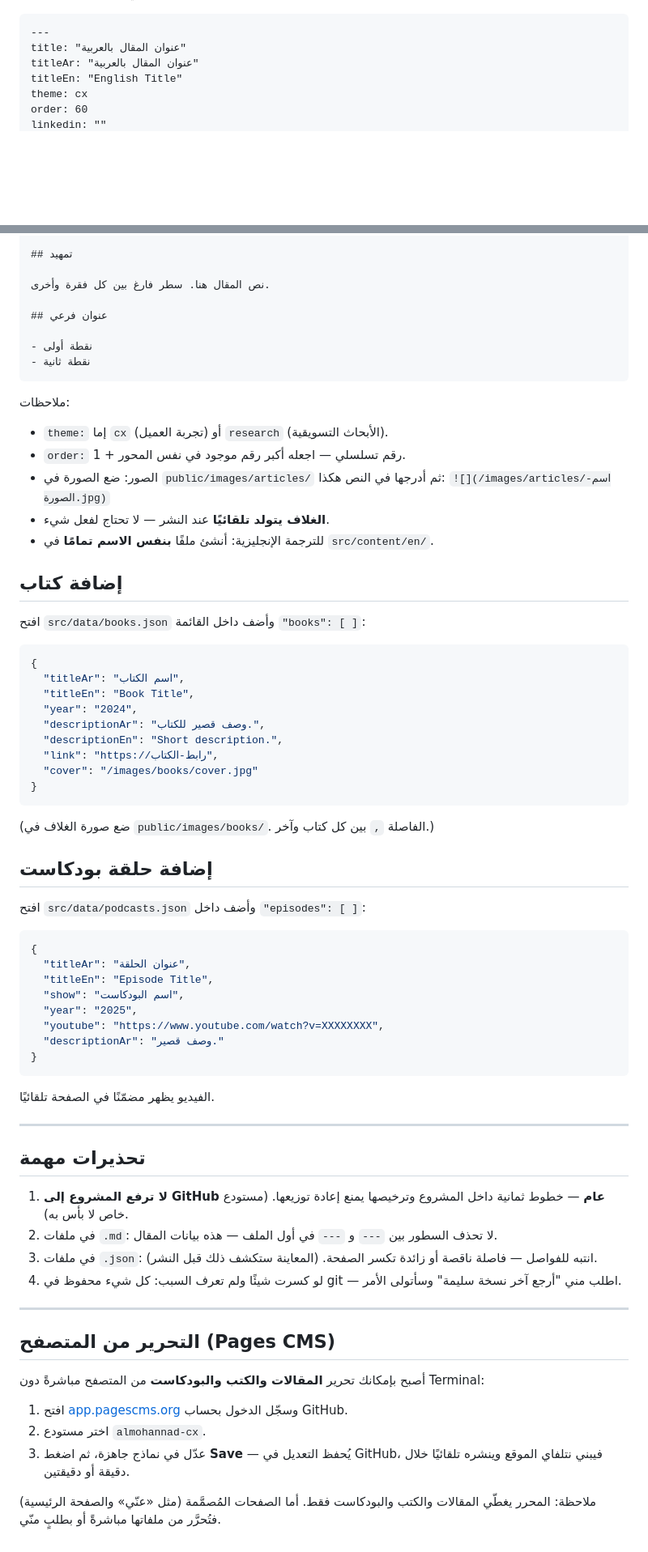
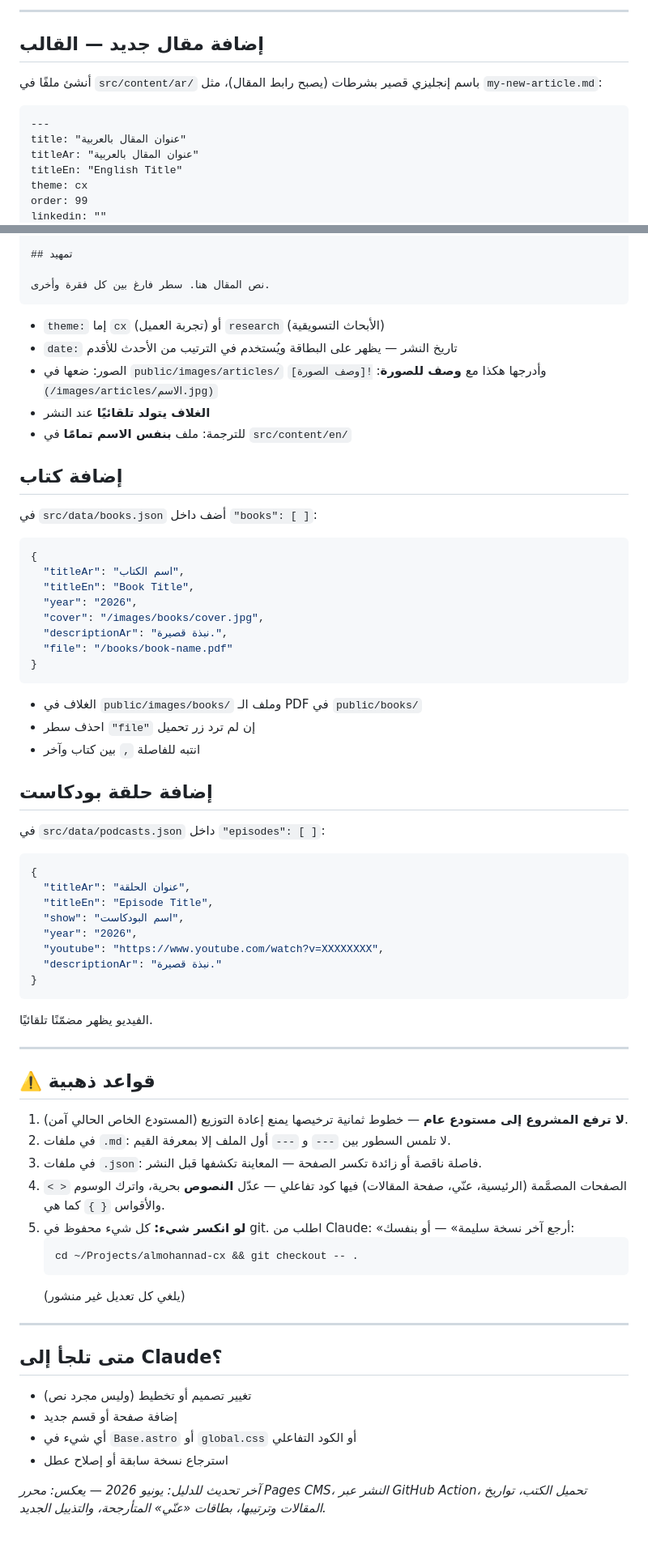
Before and after one commit to msbeai/almohannad-cx, a Markdown page: دليل-التحرير.md, 2 parts joined by grey strips. Shown at 81% size. Drawn GitHub-style; blank space fills up the shorter version.

````diff
--- a/دليل-التحرير.md
+++ b/دليل-التحرير.md
@@ -43,3 +70,8 @@ cd ~/Projects/almohannad-cx && ./publish.sh
+---
+
+## إضافة مقال جديد — القالب
+
+أنشئ ملفًا في `src/content/ar/` باسم إنجليزي قصير بشرطات (يصبح رابط المقال)، مثل `my-new-article.md`:
 
 ```markdown
 ---
@@ -47,5 +79,5 @@ title: "عنوان المقال بالعربية"
 titleAr: "عنوان المقال بالعربية"
 titleEn: "English Title"
 theme: cx
-order: 60
+order: 99
 linkedin: ""
@@ -55,72 +87,71 @@ date: 2026-06-15
 ## تمهيد
 
 نص المقال هنا. سطر فارغ بين كل فقرة وأخرى.
-
-## عنوان فرعي
-
-- نقطة أولى
-- نقطة ثانية
 ```
 
-ملاحظات:
-- `theme:` إما `cx` (تجربة العميل) أو `research` (الأبحاث التسويقية).
-- `order:` رقم تسلسلي — اجعله أكبر رقم موجود في نفس المحور + 1.
-- الصور: ضع الصورة في `public/images/articles/` ثم أدرجها في النص هكذا: `![](/images/articles/اسم-الصورة.jpg)`
-- **الغلاف يتولد تلقائيًا** عند النشر — لا تحتاج لفعل شيء.
-- للترجمة الإنجليزية: أنشئ ملفًا **بنفس الاسم تمامًا** في `src/content/en/`.
+- `theme:` إما `cx` (تجربة العميل) أو `research` (الأبحاث التسويقية)
+- `date:` تاريخ النشر — يظهر على البطاقة ويُستخدم في الترتيب من الأحدث للأقدم
+- الصور: ضعها في `public/images/articles/` وأدرجها هكذا مع **وصف للصورة**: `![وصف الصورة](/images/articles/الاسم.jpg)`
+- **الغلاف يتولد تلقائيًا** عند النشر
+- للترجمة: ملف **بنفس الاسم تمامًا** في `src/content/en/`
 
 ## إضافة كتاب
 
-افتح `src/data/books.json` وأضف داخل القائمة `"books": [ ]`:
+في `src/data/books.json` أضف داخل `"books": [ ]`:
 
 ```json
 {
   "titleAr": "اسم الكتاب",
   "titleEn": "Book Title",
-  "year": "2024",
-  "descriptionAr": "وصف قصير للكتاب.",
-  "descriptionEn": "Short description.",
-  "link": "https://رابط-الكتاب",
-  "cover": "/images/books/cover.jpg"
+  "year": "2026",
+  "cover": "/images/books/cover.jpg",
+  "descriptionAr": "نبذة قصيرة.",
+  "file": "/books/book-name.pdf"
 }
 ```
 
-(ضع صورة الغلاف في `public/images/books/`. الفاصلة `,` بين كل كتاب وآخر.)
+- الغلاف في `public/images/books/` وملف الـ PDF في `public/books/`
+- احذف سطر `"file"` إن لم ترد زر تحميل
+- انتبه للفاصلة `,` بين كتاب وآخر
 
 ## إضافة حلقة بودكاست
 
-افتح `src/data/podcasts.json` وأضف داخل `"episodes": [ ]`:
+في `src/data/podcasts.json` داخل `"episodes": [ ]`:
 
 ```json
 {
   "titleAr": "عنوان الحلقة",
   "titleEn": "Episode Title",
   "show": "اسم البودكاست",
-  "year": "2025",
+  "year": "2026",
   "youtube": "https://www.youtube.com/watch?v=XXXXXXXX",
-  "descriptionAr": "وصف قصير."
+  "descriptionAr": "نبذة قصيرة."
 }
 ```
 
-الفيديو يظهر مضمّنًا في الصفحة تلقائيًا.
+الفيديو يظهر مضمّنًا تلقائيًا.
 
 ---
 
-## تحذيرات مهمة
+## ⚠️ قواعد ذهبية
 
-1. **لا ترفع المشروع إلى GitHub عام** — خطوط ثمانية داخل المشروع وترخيصها يمنع إعادة توزيعها. (مستودع خاص لا بأس به).
-2. في ملفات `.md`: لا تحذف السطور بين `---` و `---` في أول الملف — هذه بيانات المقال.
-3. في ملفات `.json`: انتبه للفواصل — فاصلة ناقصة أو زائدة تكسر الصفحة. (المعاينة ستكشف ذلك قبل النشر).
-4. لو كسرت شيئًا ولم تعرف السبب: كل شيء محفوظ في git — اطلب مني "أرجع آخر نسخة سليمة" وسأتولى الأمر.
+1. **لا ترفع المشروع إلى مستودع عام** — خطوط ثمانية ترخيصها يمنع إعادة التوزيع (المستودع الخاص الحالي آمن).
+2. في ملفات `.md`: لا تلمس السطور بين `---` و `---` أول الملف إلا بمعرفة القيم.
+3. في ملفات `.json`: فاصلة ناقصة أو زائدة تكسر الصفحة — المعاينة تكشفها قبل النشر.
+4. الصفحات المصمَّمة (الرئيسية، عنّي، صفحة المقالات) فيها كود تفاعلي — عدّل **النصوص** بحرية، واترك الوسوم `< >` والأقواس `{ }` كما هي.
+5. **لو انكسر شيء:** كل شيء محفوظ في git. اطلب من Claude: «أرجع آخر نسخة سليمة» — أو بنفسك:
+   ```bash
+   cd ~/Projects/almohannad-cx && git checkout -- .
+   ```
+   (يلغي كل تعديل غير منشور)
 
 ---
 
-## التحرير من المتصفح (Pages CMS)
+## متى تلجأ إلى Claude؟
 
-أصبح بإمكانك تحرير **المقالات والكتب والبودكاست** من المتصفح مباشرةً دون Terminal:
+- تغيير تصميم أو تخطيط (وليس مجرد نص)
+- إضافة صفحة أو قسم جديد
+- أي شيء في `Base.astro` أو `global.css` أو الكود التفاعلي
+- استرجاع نسخة سابقة أو إصلاح عطل
 
-1. افتح [app.pagescms.org](https://app.pagescms.org) وسجّل الدخول بحساب GitHub.
-2. اختر مستودع `almohannad-cx`.
-3. عدّل في نماذج جاهزة، ثم اضغط **Save** — يُحفظ التعديل في GitHub، فيبني نتلفاي الموقع وينشره تلقائيًا خلال دقيقة أو دقيقتين.
-
-ملاحظة: المحرر يغطّي المقالات والكتب والبودكاست فقط. أما الصفحات المُصمَّمة (مثل «عنّي» والصفحة الرئيسية) فتُحرَّر من ملفاتها مباشرةً أو بطلبٍ منّي.
+*آخر تحديث للدليل: يونيو 2026 — يعكس: محرر Pages CMS، النشر عبر GitHub Action، تحميل الكتب، تواريخ المقالات وترتيبها، بطاقات «عنّي» المتأرجحة، والتذييل الجديد.*
````
Also changed, not shown: other parts of دليل-التحرير.md (+54 -27 lines).
